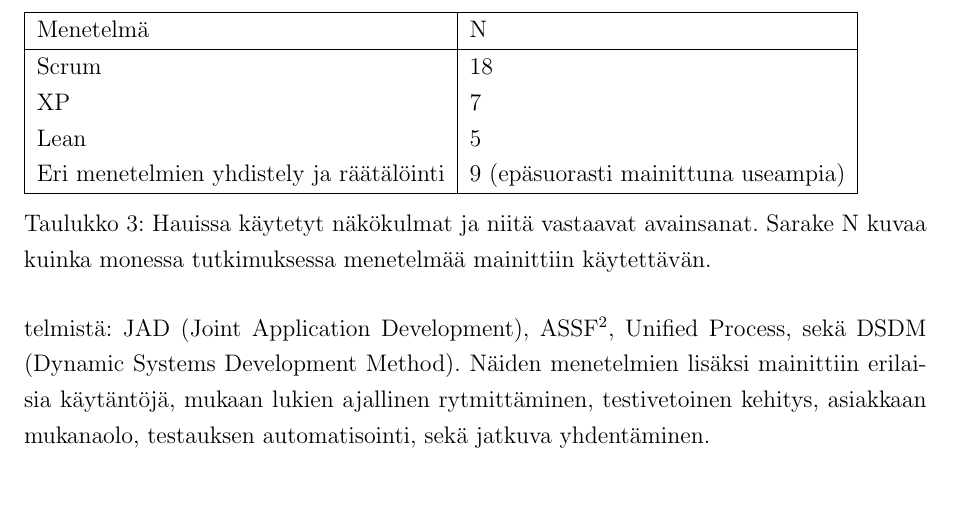
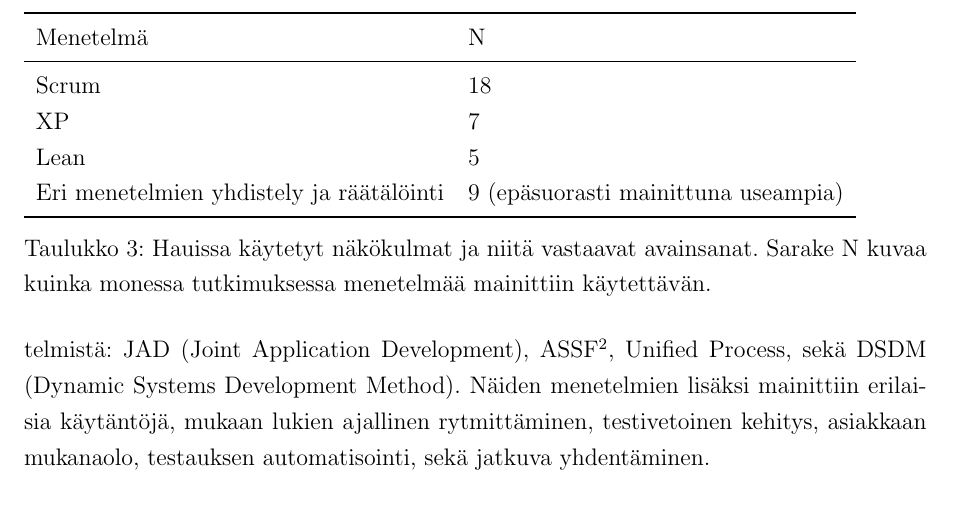
Before and after one commit to kdikert/Koulu_Kandi, a LaTeX document (tex/main.tex, which reads tex/luku_sisalto.tex): part of page 16 of 22, cut so that both start at the same text. Compiled offline with pdfLaTeX; a missing bibliography style is replaced by a similar one.

Commit message:
Applied booktabs

```diff
--- a/tex/luku_sisalto.tex
+++ b/tex/luku_sisalto.tex
@@ -478,14 +478,14 @@ mahdollisimman hyvän menetelmän löytämiseen, jolloin useita menetelmiä oli
 arvioitu ja niiden sopivimmat piirteet oli yhdistetty.
 
 \begin{table}[h]
-    \begin{tabular}{|l|l|}
-        \hline
-        Menetelmä       & N   \\ \hline
+    \begin{tabular}{ll}
+        \toprule
+        Menetelmä       & N   \\ \midrule
         Scrum           & 18 \\
         XP              & 7 \\
         Lean            & 5 \\
         Eri menetelmien yhdistely ja räätälöinti & 9  (epäsuorasti mainittuna useampia) \\
-        \hline
+        \bottomrule
     \end{tabular}
 	\caption{Hauissa käytetyt näkökulmat ja niitä vastaavat avainsanat. Sarake N
 	kuvaa kuinka monessa tutkimuksessa menetelmää mainittiin käytettävän.}
--- a/tex/main.tex
+++ b/tex/main.tex
@@ -29,6 +29,8 @@
 \usepackage{hyphenat}
 \usepackage{supertabular,array}  % useampisivuinen taulukko
 \usepackage{todonotes}
+
+\usepackage{booktabs}
 
 % Strikethrough
 \usepackage[normalem]{ulem}
```
